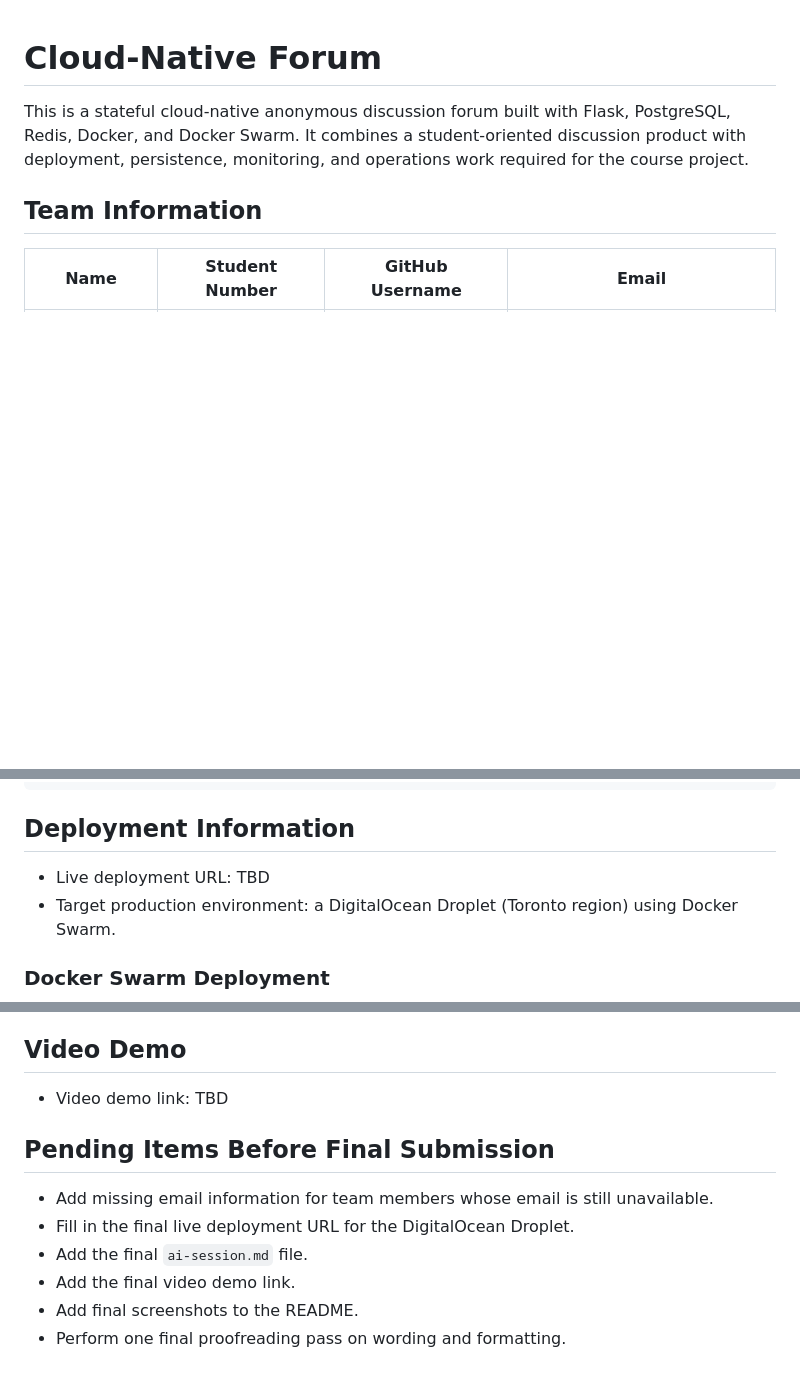
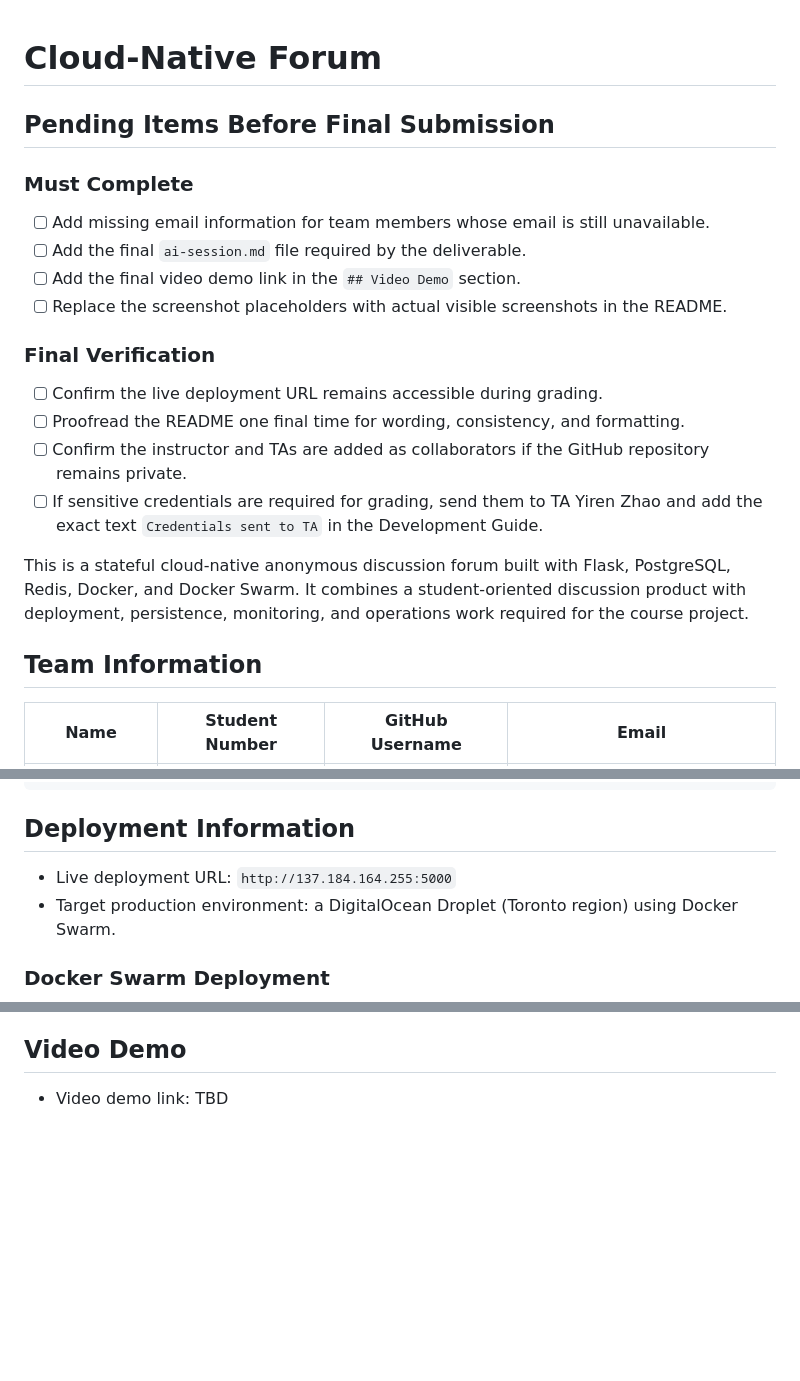
Before and after one commit to NR216/Cloud-Native-Forum-, a Markdown page: README.md, 3 parts joined by grey strips. GitHub-like rendering; blank space fills up the shorter version.

Commit message:
docs: add submission checklist to readme

```diff
--- a/README.md
+++ b/README.md
@@ -1,4 +1,20 @@
 # Cloud-Native Forum
+
+## Pending Items Before Final Submission
+
+### Must Complete
+
+- [ ] Add missing email information for team members whose email is still unavailable.
+- [ ] Add the final `ai-session.md` file required by the deliverable.
+- [ ] Add the final video demo link in the `## Video Demo` section.
+- [ ] Replace the screenshot placeholders with actual visible screenshots in the README.
+
+### Final Verification
+
+- [ ] Confirm the live deployment URL remains accessible during grading.
+- [ ] Proofread the README one final time for wording, consistency, and formatting.
+- [ ] Confirm the instructor and TAs are added as collaborators if the GitHub repository remains private.
+- [ ] If sensitive credentials are required for grading, send them to TA Yiren Zhao and add the exact text `Credentials sent to TA` in the Development Guide.
 
 This is a stateful cloud-native anonymous discussion forum built with Flask, PostgreSQL, Redis, Docker, and Docker Swarm. It combines a student-oriented discussion product with deployment, persistence, monitoring, and operations work required for the course project.
 
@@ -217,7 +233,7 @@ pytest tests -v
 
 ## Deployment Information
 
-- Live deployment URL: TBD
+- Live deployment URL: `http://137.184.164.255:5000`
 - Target production environment: a DigitalOcean Droplet (Toronto region) using Docker Swarm.
 
 ### Docker Swarm Deployment
@@ -343,12 +359,3 @@ The project was completed collaboratively by all four team members. The list bel
 ## Video Demo
 
 - Video demo link: TBD
-
-## Pending Items Before Final Submission
-
-- Add missing email information for team members whose email is still unavailable.
-- Fill in the final live deployment URL for the DigitalOcean Droplet.
-- Add the final `ai-session.md` file.
-- Add the final video demo link.
-- Add final screenshots to the README.
-- Perform one final proofreading pass on wording and formatting.
```
